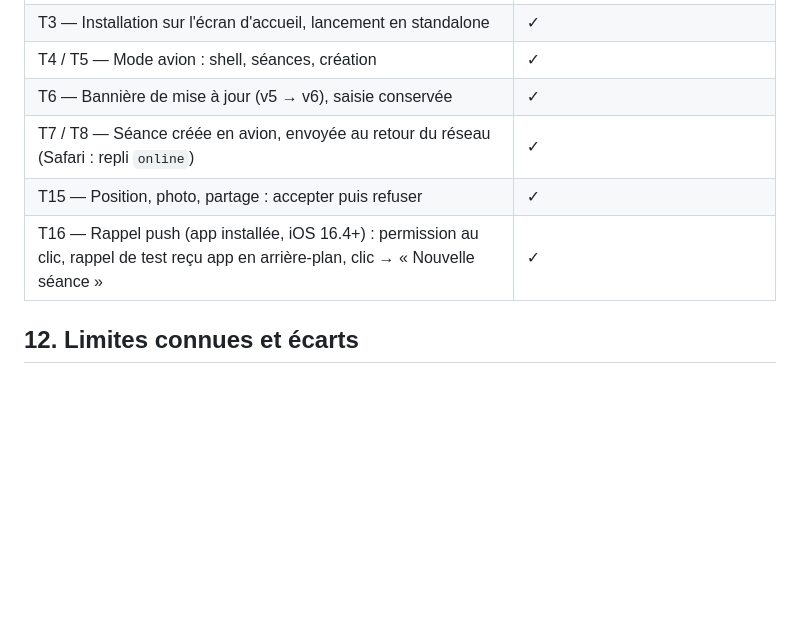
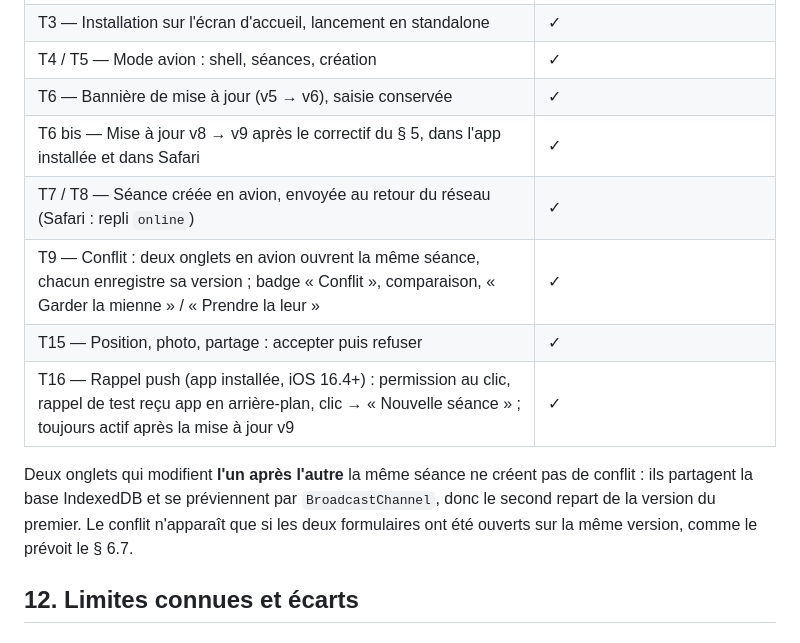
Before and after one commit to touilmohammed/pulsetrack, a Markdown page: DOC-TECHNIQUE.md, the part around the change. Rendered like a GitHub page; blank space fills up the shorter version.

Commit message:
Doc : T9 et mise a jour v8 vers v9 valides sur iPhone

```diff
--- a/DOC-TECHNIQUE.md
+++ b/DOC-TECHNIQUE.md
@@ -395,9 +395,13 @@ En mode sans interface, le navigateur n'a pas de service de push : le test de bo
 | T3 — Installation sur l'écran d'accueil, lancement en standalone | ✓ |
 | T4 / T5 — Mode avion : shell, séances, création | ✓ |
 | T6 — Bannière de mise à jour (v5 → v6), saisie conservée | ✓ |
+| T6 bis — Mise à jour v8 → v9 après le correctif du § 5, dans l'app installée et dans Safari | ✓ |
 | T7 / T8 — Séance créée en avion, envoyée au retour du réseau (Safari : repli `online`) | ✓ |
+| T9 — Conflit : deux onglets en avion ouvrent la même séance, chacun enregistre sa version ; badge « Conflit », comparaison, « Garder la mienne » / « Prendre la leur » | ✓ |
 | T15 — Position, photo, partage : accepter puis refuser | ✓ |
-| T16 — Rappel push (app installée, iOS 16.4+) : permission au clic, rappel de test reçu app en arrière-plan, clic → « Nouvelle séance » | ✓ |
+| T16 — Rappel push (app installée, iOS 16.4+) : permission au clic, rappel de test reçu app en arrière-plan, clic → « Nouvelle séance » ; toujours actif après la mise à jour v9 | ✓ |
+
+Deux onglets qui modifient **l'un après l'autre** la même séance ne créent pas de conflit : ils partagent la base IndexedDB et se préviennent par `BroadcastChannel`, donc le second repart de la version du premier. Le conflit n'apparaît que si les deux formulaires ont été ouverts sur la même version, comme le prévoit le § 6.7.
 
 ## 12. Limites connues et écarts
 
```
